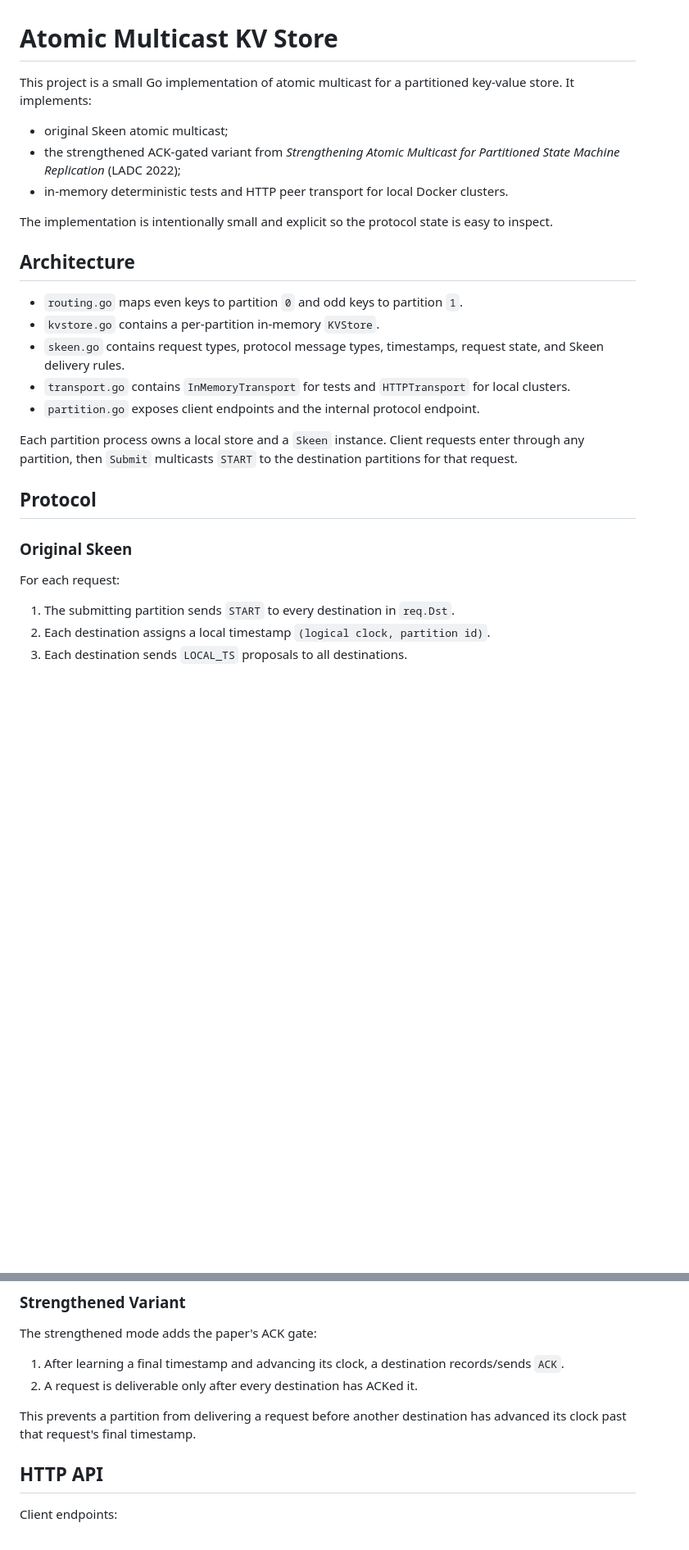
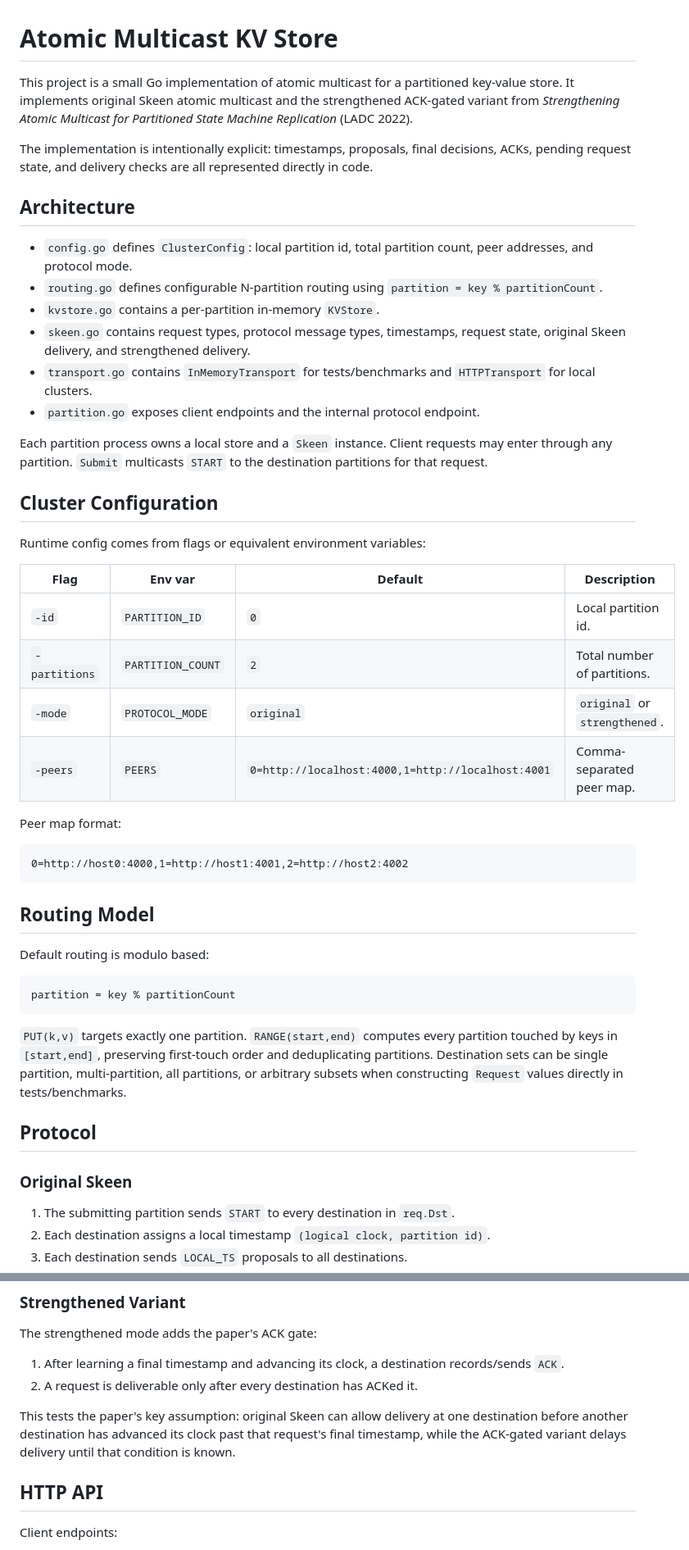
Before and after one commit to htaschne/atomic-multicast-kv, a Markdown page: README.md, 2 parts joined by grey strips. Shown at 82% size. Drawn GitHub-style; blank space fills up the shorter version.

````diff
--- a/README.md
+++ b/README.md
@@ -1,28 +1,50 @@
 # Atomic Multicast KV Store
 
-This project is a small Go implementation of atomic multicast for a partitioned key-value store. It implements:
+This project is a small Go implementation of atomic multicast for a partitioned key-value store. It implements original Skeen atomic multicast and the strengthened ACK-gated variant from *Strengthening Atomic Multicast for Partitioned State Machine Replication* (LADC 2022).
 
-- original Skeen atomic multicast;
-- the strengthened ACK-gated variant from *Strengthening Atomic Multicast for Partitioned State Machine Replication* (LADC 2022);
-- in-memory deterministic tests and HTTP peer transport for local Docker clusters.
-
-The implementation is intentionally small and explicit so the protocol state is easy to inspect.
+The implementation is intentionally explicit: timestamps, proposals, final decisions, ACKs, pending request state, and delivery checks are all represented directly in code.
 
 ## Architecture
 
-- `routing.go` maps even keys to partition `0` and odd keys to partition `1`.
+- `config.go` defines `ClusterConfig`: local partition id, total partition count, peer addresses, and protocol mode.
+- `routing.go` defines configurable N-partition routing using `partition = key % partitionCount`.
 - `kvstore.go` contains a per-partition in-memory `KVStore`.
-- `skeen.go` contains request types, protocol message types, timestamps, request state, and Skeen delivery rules.
-- `transport.go` contains `InMemoryTransport` for tests and `HTTPTransport` for local clusters.
+- `skeen.go` contains request types, protocol message types, timestamps, request state, original Skeen delivery, and strengthened delivery.
+- `transport.go` contains `InMemoryTransport` for tests/benchmarks and `HTTPTransport` for local clusters.
 - `partition.go` exposes client endpoints and the internal protocol endpoint.
 
-Each partition process owns a local store and a `Skeen` instance. Client requests enter through any partition, then `Submit` multicasts `START` to the destination partitions for that request.
+Each partition process owns a local store and a `Skeen` instance. Client requests may enter through any partition. `Submit` multicasts `START` to the destination partitions for that request.
+
+## Cluster Configuration
+
+Runtime config comes from flags or equivalent environment variables:
+
+| Flag | Env var | Default | Description |
+| --- | --- | --- | --- |
+| `-id` | `PARTITION_ID` | `0` | Local partition id. |
+| `-partitions` | `PARTITION_COUNT` | `2` | Total number of partitions. |
+| `-mode` | `PROTOCOL_MODE` | `original` | `original` or `strengthened`. |
+| `-peers` | `PEERS` | `0=http://localhost:4000,1=http://localhost:4001` | Comma-separated peer map. |
+
+Peer map format:
+
+```text
+0=http://host0:4000,1=http://host1:4001,2=http://host2:4002
+```
+
+## Routing Model
+
+Default routing is modulo based:
+
+```text
+partition = key % partitionCount
+```
+
+`PUT(k,v)` targets exactly one partition. `RANGE(start,end)` computes every partition touched by keys in `[start,end]`, preserving first-touch order and deduplicating partitions. Destination sets can be single partition, multi-partition, all partitions, or arbitrary subsets when constructing `Request` values directly in tests/benchmarks.
 
 ## Protocol
 
 ### Original Skeen
-
-For each request:
 
 1. The submitting partition sends `START` to every destination in `req.Dst`.
 2. Each destination assigns a local timestamp `(logical clock, partition id)`.
@@ -39,7 +61,7 @@ The strengthened mode adds the paper's ACK gate:
 1. After learning a final timestamp and advancing its clock, a destination records/sends `ACK`.
 2. A request is deliverable only after every destination has ACKed it.
 
-This prevents a partition from delivering a request before another destination has advanced its clock past that request's final timestamp.
+This tests the paper's key assumption: original Skeen can allow delivery at one destination before another destination has advanced its clock past that request's final timestamp, while the ACK-gated variant delays delivery until that condition is known.
 
 ## HTTP API
 
````
Also changed, not shown: other parts of README.md (+41 -17 lines), docs/implementation-status.md (+23 -18 lines).
